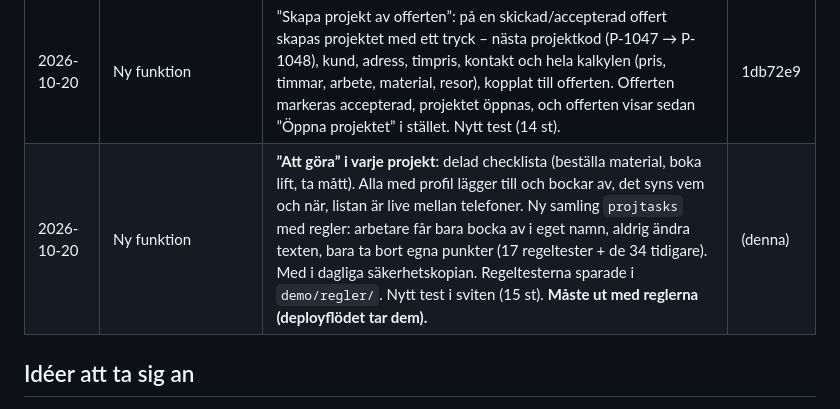
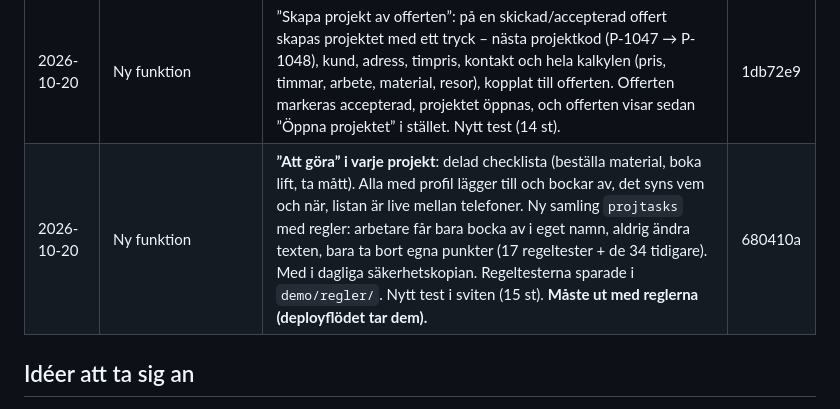
Before and after one commit to andymiftari/Bot, a Markdown page: SANDBOX-LOGG.md, the part around the change. Rendered like a GitHub page.

Commit message:
Logg: att göra
Co-Authored-By: Claude Opus 5.5 <noreply@anthropic.com>
Claude-Session: https://claude.ai/code/session_01RUgzLPcAD2fcdD9gAbmXHu

```diff
--- a/SANDBOX-LOGG.md
+++ b/SANDBOX-LOGG.md
@@ -40,7 +40,7 @@ stoppas av artifaktens ram.
 | 2026-10-20 | Ny funktion | Offertuppföljning: skickade offerter märks ”Går ut om 4 dagar” (gult), ”Utgången för 11 dagar sedan” (rött) eller ”Gäller till …”, och en rad ovanför listan påminner när någon går ut inom en vecka. Demo: två skickade offerter i det läget (testdata v4). Nytt test (13 st). | 5c20283 |
 | 2026-10-20 | Design/tillgänglighet | Kontrast enligt WCAG för alla färgpar i ljust och mörkt läge: allt klarade 4,5:1 utom grå hjälptext på sidans bakgrund i ljust läge (4,40). `--muted` #5D6B74 → #5A6871 ger minst 4,61 mot alla ljusa ytor – knappt synligt, men läsbart i solljus. | 0f4f170 |
 | 2026-10-20 | Ny funktion | ”Skapa projekt av offerten”: på en skickad/accepterad offert skapas projektet med ett tryck – nästa projektkod (P-1047 → P-1048), kund, adress, timpris, kontakt och hela kalkylen (pris, timmar, arbete, material, resor), kopplat till offerten. Offerten markeras accepterad, projektet öppnas, och offerten visar sedan ”Öppna projektet” i stället. Nytt test (14 st). | 1db72e9 |
-| 2026-10-20 | Ny funktion | **”Att göra” i varje projekt**: delad checklista (beställa material, boka lift, ta mått). Alla med profil lägger till och bockar av, det syns vem och när, listan är live mellan telefoner. Ny samling `projtasks` med regler: arbetare får bara bocka av i eget namn, aldrig ändra texten, bara ta bort egna punkter (17 regeltester + de 34 tidigare). Med i dagliga säkerhetskopian. Regeltesterna sparade i `demo/regler/`. Nytt test i sviten (15 st). **Måste ut med reglerna (deployflödet tar dem).** | (denna) |
+| 2026-10-20 | Ny funktion | **”Att göra” i varje projekt**: delad checklista (beställa material, boka lift, ta mått). Alla med profil lägger till och bockar av, det syns vem och när, listan är live mellan telefoner. Ny samling `projtasks` med regler: arbetare får bara bocka av i eget namn, aldrig ändra texten, bara ta bort egna punkter (17 regeltester + de 34 tidigare). Med i dagliga säkerhetskopian. Regeltesterna sparade i `demo/regler/`. Nytt test i sviten (15 st). **Måste ut med reglerna (deployflödet tar dem).** | 680410a |
 
 ## Idéer att ta sig an
 
```
